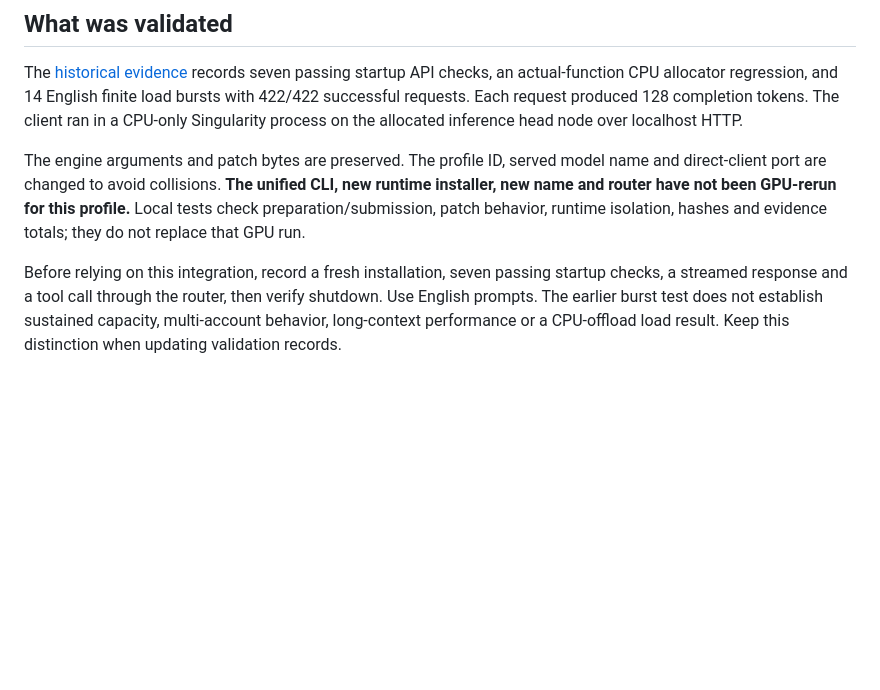
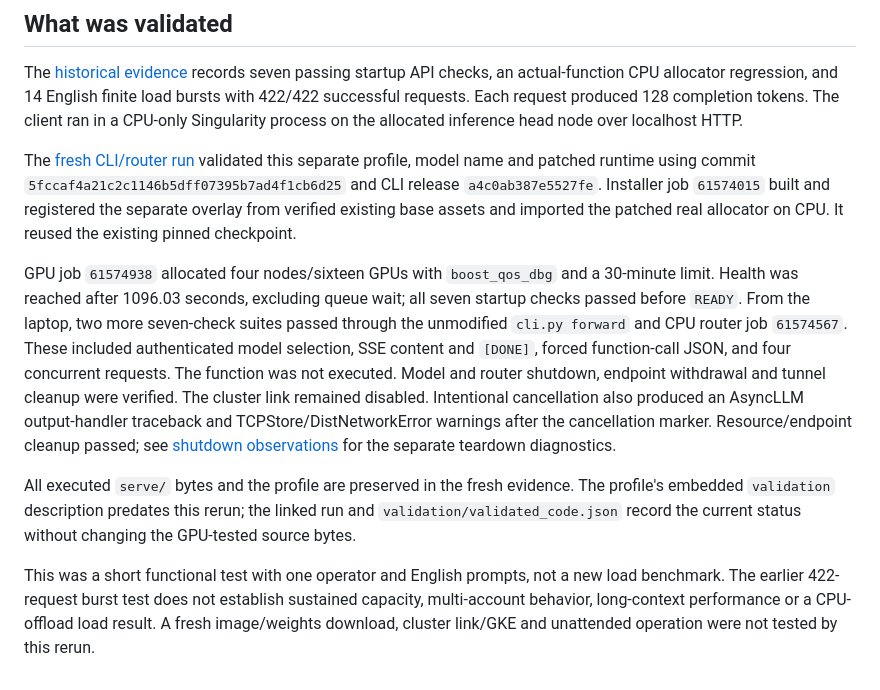
Before and after one commit to 0KayKay/european-ai-hackathon-2026, a Markdown page: leonardo/docs/deepseek16.md, the part around the change. Drawn GitHub-style; blank space fills up the shorter version.

Commit message:
Document DeepSeek CLI/router validation and shutdown

```diff
--- a/leonardo/docs/deepseek16.md
+++ b/leonardo/docs/deepseek16.md
@@ -99,14 +99,32 @@ regression, and 14 English finite load bursts with 422/422 successful requests.
 Each request produced 128 completion tokens. The client ran in a CPU-only
 Singularity process on the allocated inference head node over localhost HTTP.
 
-The engine arguments and patch bytes are preserved. The profile ID, served model
-name and direct-client port are changed to avoid collisions. **The unified CLI,
-new runtime installer, new name and router have not been GPU-rerun for this
-profile.** Local tests check preparation/submission, patch behavior, runtime
-isolation, hashes and evidence totals; they do not replace that GPU run.
+The [fresh CLI/router run](../validation/runs/2026-10-20-deepseek41-16gpu-cli/README.md)
+validated this separate profile, model name and patched runtime using commit
+`5fccaf4a21c2c1146b5dff07395b7ad4f1cb6d25` and CLI release `a4c0ab387e5527fe`. Installer job `61574015` built and
+registered the separate overlay from verified existing base assets and imported
+the patched real allocator on CPU. It reused the existing pinned checkpoint.
 
-Before relying on this integration, record a fresh installation, seven passing
-startup checks, a streamed response and a tool call through the router, then
-verify shutdown. Use English prompts. The earlier burst test does not establish
+GPU job `61574938` allocated four nodes/sixteen GPUs with `boost_qos_dbg` and a
+30-minute limit. Health was reached after 1096.03 seconds, excluding queue
+wait; all seven startup checks passed before `READY`. From the laptop, two more
+seven-check suites passed through the unmodified `cli.py forward` and CPU router
+job `61574567`. These included authenticated model selection, SSE content and
+`[DONE]`, forced function-call JSON, and four concurrent requests. The function
+was not executed. Model and router shutdown, endpoint withdrawal and tunnel
+cleanup were verified. The cluster link remained disabled. Intentional cancellation
+also produced an AsyncLLM output-handler traceback and TCPStore/DistNetworkError
+warnings after the cancellation marker. Resource/endpoint cleanup passed; see
+[shutdown observations](../validation/runs/2026-10-20-deepseek41-16gpu-cli/shutdown-observations.json)
+for the separate teardown diagnostics.
+
+All executed `serve/` bytes and the profile are preserved in the fresh evidence.
+The profile's embedded `validation` description predates this rerun; the linked
+run and `validation/validated_code.json` record the current status without
+changing the GPU-tested source bytes.
+
+This was a short functional test with one operator and English prompts, not a
+new load benchmark. The earlier 422-request burst test does not establish
 sustained capacity, multi-account behavior, long-context performance or a
-CPU-offload load result. Keep this distinction when updating validation records.
+CPU-offload load result. A fresh image/weights download, cluster link/GKE and
+unattended operation were not tested by this rerun.
```
